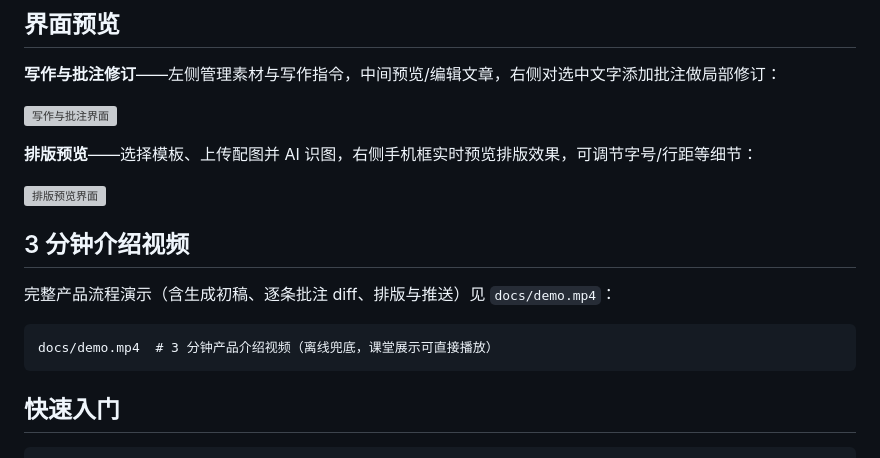
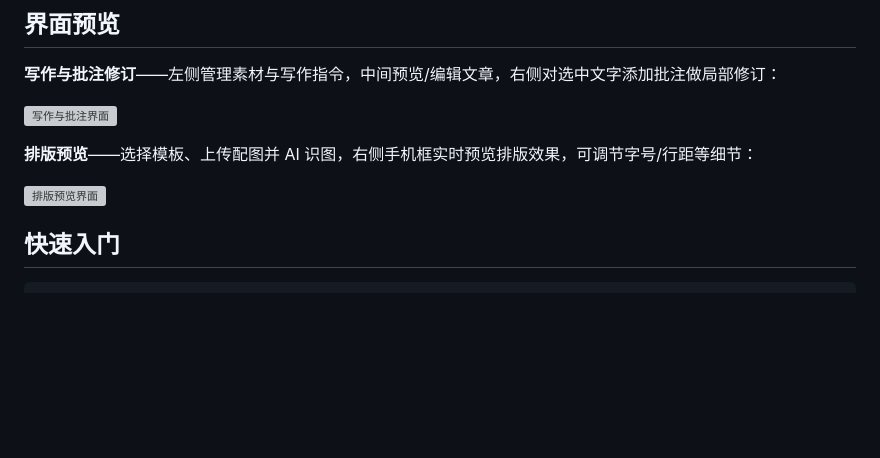
Before and after one commit to zhouzz25/draft2press, a Markdown page: README.md, the part around the change. GitHub-like rendering; blank space fills up the shorter version; grey boxes are pictures that could not be loaded.

Commit message:
docs: README 移除未入库视频引用

````diff
--- a/README.md
+++ b/README.md
@@ -11,14 +11,6 @@
 **排版预览**——选择模板、上传配图并 AI 识图，右侧手机框实时预览排版效果，可调节字号/行距等细节：
 
 ![排版预览界面](docs/screenshot-format.png)
-
-## 3 分钟介绍视频
-
-完整产品流程演示（含生成初稿、逐条批注 diff、排版与推送）见 `docs/demo.mp4`：
-
-```markdown
-docs/demo.mp4  # 3 分钟产品介绍视频（离线兜底，课堂展示可直接播放）
-```
 
 ## 快速入门
 
````
